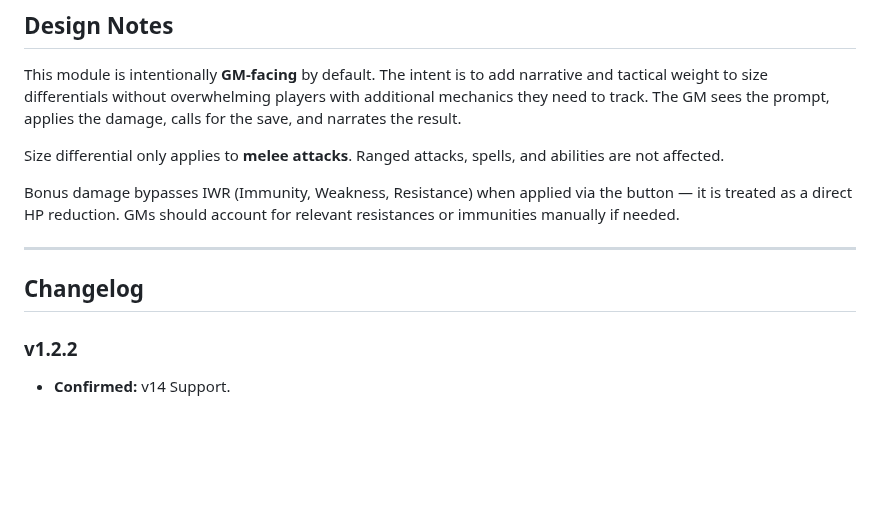
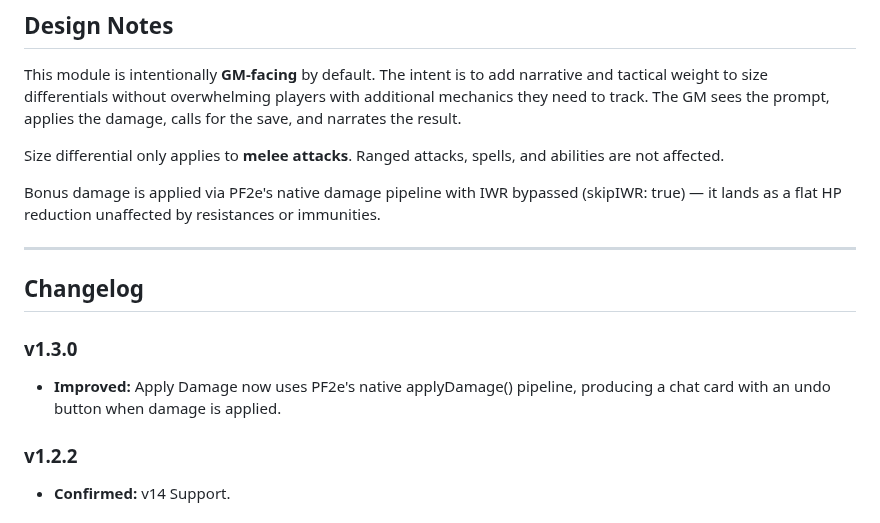
Before and after one commit to esterlinej/pf2e-creature-size-matters, a Markdown page: README.md, the part around one of its changes. Rendered like a GitHub page; blank space fills up the shorter version.

```diff
--- a/README.md
+++ b/README.md
@@ -291,16 +296,19 @@ narrative and tactical weight to size differentials without overwhelming players
 with additional mechanics they need to track. The GM sees the prompt, applies
 the damage, calls for the save, and narrates the result.
 
-Size differential only applies to **melee attacks**. Ranged attacks, spells,
-and abilities are not affected.
+Size differential only applies to **melee attacks**. Ranged attacks, spells, and abilities
+are not affected.
 
-Bonus damage bypasses IWR (Immunity, Weakness, Resistance) when applied via
-the button — it is treated as a direct HP reduction. GMs should account for
-relevant resistances or immunities manually if needed.
+Bonus damage is applied via PF2e's native damage pipeline with IWR bypassed
+(skipIWR: true) — it lands as a flat HP reduction unaffected by resistances or immunities.
 
 ---
 
 ## Changelog
+
+### v1.3.0
+- **Improved:** Apply Damage now uses PF2e's native applyDamage() pipeline,
+  producing a chat card with an undo button when damage is applied.
 
 ### v1.2.2
 - **Confirmed:** v14 Support.
```
Also changed, not shown: other parts of README.md (+5 -0 lines), assets/images/chat-critical-hit.png, assets/images/chat-normal-hit.png, assets/images/settings-additional-options.png (added), 2 other files.
